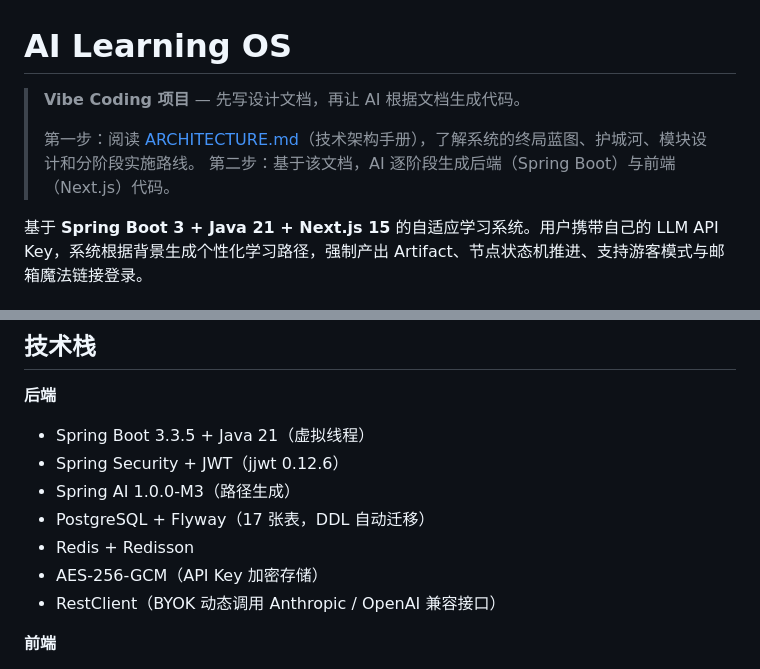
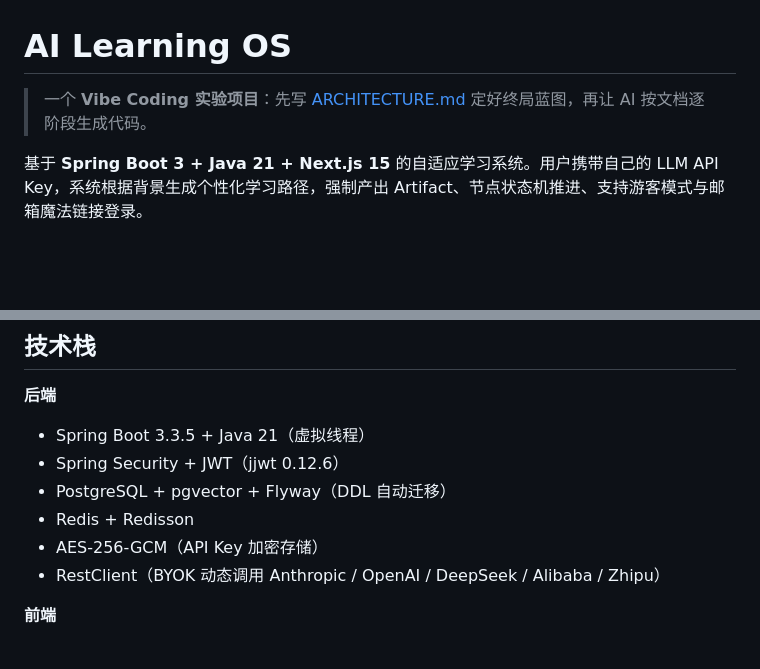
Before and after one commit to SYangqh/ai-learning-os, a Markdown page: README.md, 2 parts joined by grey strips. GitHub-like rendering; blank space fills up the shorter version.

```diff
--- a/README.md
+++ b/README.md
@@ -1,9 +1,6 @@
 # AI Learning OS
 
-> **Vibe Coding 项目** — 先写设计文档，再让 AI 根据文档生成代码。
->
-> 第一步：阅读 [ARCHITECTURE.md](ARCHITECTURE.md)（技术架构手册），了解系统的终局蓝图、护城河、模块设计和分阶段实施路线。
-> 第二步：基于该文档，AI 逐阶段生成后端（Spring Boot）与前端（Next.js）代码。
+> 一个 **Vibe Coding 实验项目**：先写 [ARCHITECTURE.md](ARCHITECTURE.md) 定好终局蓝图，再让 AI 按文档逐阶段生成代码。
 
 基于 **Spring Boot 3 + Java 21 + Next.js 15** 的自适应学习系统。用户携带自己的 LLM API Key，系统根据背景生成个性化学习路径，强制产出 Artifact、节点状态机推进、支持游客模式与邮箱魔法链接登录。
 
@@ -173,11 +170,10 @@ cd backend-spring
 **后端**
 - Spring Boot 3.3.5 + Java 21（虚拟线程）
 - Spring Security + JWT（jjwt 0.12.6）
-- Spring AI 1.0.0-M3（路径生成）
-- PostgreSQL + Flyway（17 张表，DDL 自动迁移）
+- PostgreSQL + pgvector + Flyway（DDL 自动迁移）
 - Redis + Redisson
 - AES-256-GCM（API Key 加密存储）
-- RestClient（BYOK 动态调用 Anthropic / OpenAI 兼容接口）
+- RestClient（BYOK 动态调用 Anthropic / OpenAI / DeepSeek / Alibaba / Zhipu）
 
 **前端**
 - Next.js 15.1.0 + React 19
```
Also changed, not shown: other parts of README.md (+2 -39 lines), docs/WIKI.md (+25 -0 lines).
